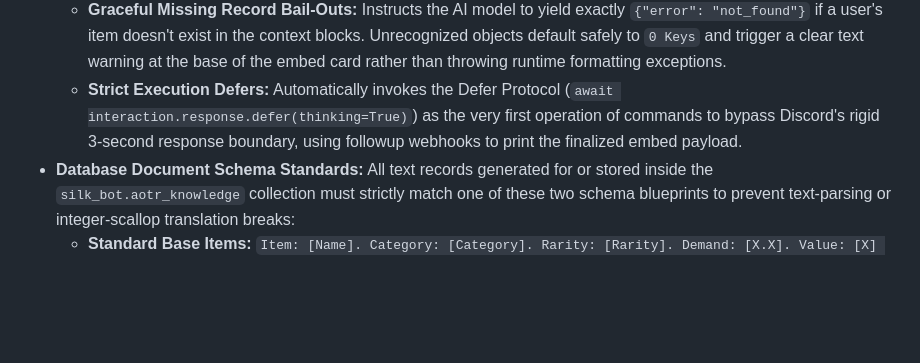
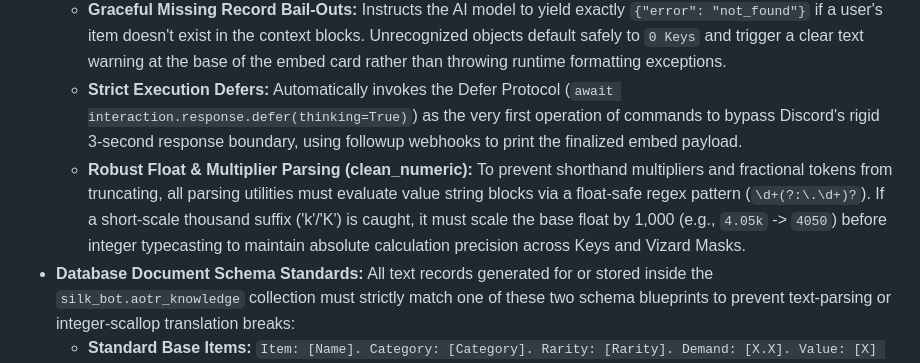
Before and after one commit to ShifoSan/SILK-Discord-Bot, a Markdown page: AGENTS.md, the part around the change. Drawn GitHub-style; blank space fills up the shorter version.

Commit message:
Enhance float and multiplier parsing in AGENTS.md
Added robust float and multiplier parsing guidelines to ensure accurate calculations.

```diff
--- a/AGENTS.md
+++ b/AGENTS.md
@@ -295,6 +295,7 @@ S.I.L.K. is a modular Discord bot written in Python using discord.py. It is curr
         * Ratio $< 0.60 \rightarrow$ 🛑 `SEVERE DEFICIT (MASSIVE L)` [Red: `0xE74C3C`]
     * **Graceful Missing Record Bail-Outs:** Instructs the AI model to yield exactly `{"error": "not_found"}` if a user's item doesn't exist in the context blocks. Unrecognized objects default safely to `0 Keys` and trigger a clear text warning at the base of the embed card rather than throwing runtime formatting exceptions.
     * **Strict Execution Defers:** Automatically invokes the Defer Protocol (`await interaction.response.defer(thinking=True)`) as the very first operation of commands to bypass Discord's rigid 3-second response boundary, using followup webhooks to print the finalized embed payload.
+    * **Robust Float & Multiplier Parsing (clean_numeric):** To prevent shorthand multipliers and fractional tokens from truncating, all parsing utilities must evaluate value string blocks via a float-safe regex pattern (`\d+(?:\.\d+)?`). If a short-scale thousand suffix ('k'/'K') is caught, it must scale the base float by 1,000 (e.g., `4.05k` -> `4050`) before integer typecasting to maintain absolute calculation precision across Keys and Vizard Masks.
 * **Database Document Schema Standards:**
     All text records generated for or stored inside the `silk_bot.aotr_knowledge` collection must strictly match one of these two schema blueprints to prevent text-parsing or integer-scallop translation breaks:
     * **Standard Base Items:** `Item: [Name]. Category: [Category]. Rarity: [Rarity]. Demand: [X.X]. Value: [X] Keys. Rate Of Change: [Trend]. Tax (Gold): [X].`
```
